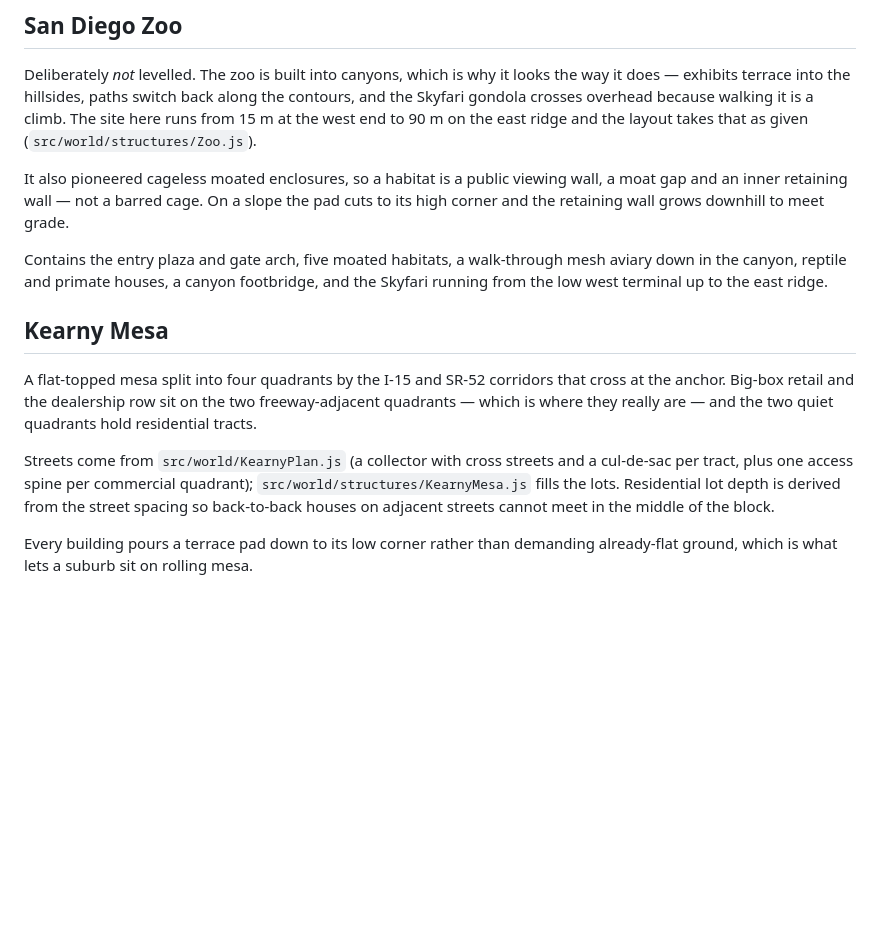
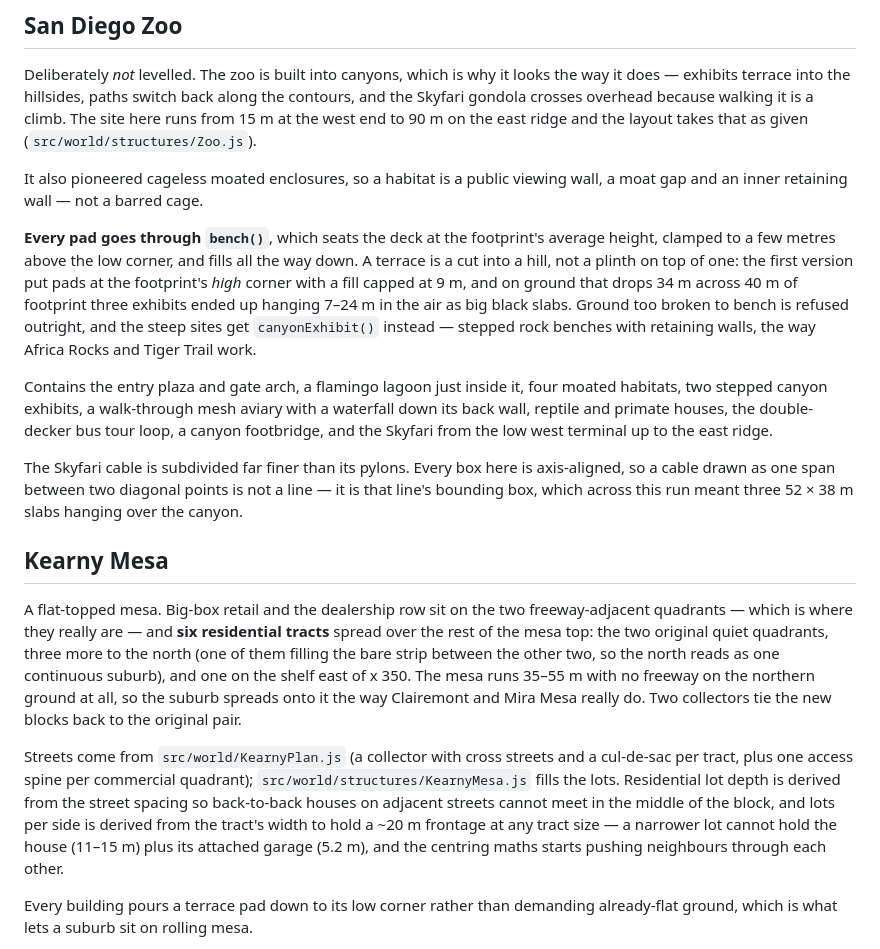
Before and after one commit to jmwilson92/callofbooty, a Markdown page: docs/04-san-diego-map.md, the part around the change. Rendered like a GitHub page; blank space fills up the shorter version.

Commit message:
Update the map doc for the zoo, Kearny and the airfield
Co-Authored-By: Claude Opus 5 <noreply@anthropic.com>
Claude-Session: https://claude.ai/code/session_013KRGkLoDp8XfDW3Gn6vvCc

```diff
--- a/docs/04-san-diego-map.md
+++ b/docs/04-san-diego-map.md
@@ -109,25 +109,47 @@ is a climb. The site here runs from 15 m at the west end to 90 m on the east
 ridge and the layout takes that as given (`src/world/structures/Zoo.js`).
 
 It also pioneered cageless moated enclosures, so a habitat is a public viewing
-wall, a moat gap and an inner retaining wall — not a barred cage. On a slope the
-pad cuts to its high corner and the retaining wall grows downhill to meet grade.
+wall, a moat gap and an inner retaining wall — not a barred cage.
 
-Contains the entry plaza and gate arch, five moated habitats, a walk-through
-mesh aviary down in the canyon, reptile and primate houses, a canyon footbridge,
-and the Skyfari running from the low west terminal up to the east ridge.
+**Every pad goes through `bench()`**, which seats the deck at the footprint's
+average height, clamped to a few metres above the low corner, and fills all the
+way down. A terrace is a cut into a hill, not a plinth on top of one: the first
+version put pads at the footprint's *high* corner with a fill capped at 9 m, and
+on ground that drops 34 m across 40 m of footprint three exhibits ended up
+hanging 7–24 m in the air as big black slabs. Ground too broken to bench is
+refused outright, and the steep sites get `canyonExhibit()` instead — stepped
+rock benches with retaining walls, the way Africa Rocks and Tiger Trail work.
+
+Contains the entry plaza and gate arch, a flamingo lagoon just inside it, four
+moated habitats, two stepped canyon exhibits, a walk-through mesh aviary with a
+waterfall down its back wall, reptile and primate houses, the double-decker bus
+tour loop, a canyon footbridge, and the Skyfari from the low west terminal up to
+the east ridge.
+
+The Skyfari cable is subdivided far finer than its pylons. Every box here is
+axis-aligned, so a cable drawn as one span between two diagonal points is not a
+line — it is that line's bounding box, which across this run meant three
+52 × 38 m slabs hanging over the canyon.
 
 ## Kearny Mesa
 
-A flat-topped mesa split into four quadrants by the I-15 and SR-52 corridors
-that cross at the anchor. Big-box retail and the dealership row sit on the two
-freeway-adjacent quadrants — which is where they really are — and the two quiet
-quadrants hold residential tracts.
+A flat-topped mesa. Big-box retail and the dealership row sit on the two
+freeway-adjacent quadrants — which is where they really are — and **six
+residential tracts** spread over the rest of the mesa top: the two original
+quiet quadrants, three more to the north (one of them filling the bare strip
+between the other two, so the north reads as one continuous suburb), and one on
+the shelf east of x 350. The mesa runs 35–55 m with no freeway on the northern
+ground at all, so the suburb spreads onto it the way Clairemont and Mira Mesa
+really do. Two collectors tie the new blocks back to the original pair.
 
 Streets come from `src/world/KearnyPlan.js` (a collector with cross streets and
 a cul-de-sac per tract, plus one access spine per commercial quadrant);
 `src/world/structures/KearnyMesa.js` fills the lots. Residential lot depth is
 derived from the street spacing so back-to-back houses on adjacent streets
-cannot meet in the middle of the block.
+cannot meet in the middle of the block, and lots per side is derived from the
+tract's width to hold a ~20 m frontage at any tract size — a narrower lot cannot
+hold the house (11–15 m) plus its attached garage (5.2 m), and the centring
+maths starts pushing neighbours through each other.
 
 Every building pours a terrace pad down to its low corner rather than demanding
 already-flat ground, which is what lets a suburb sit on rolling mesa.
```
